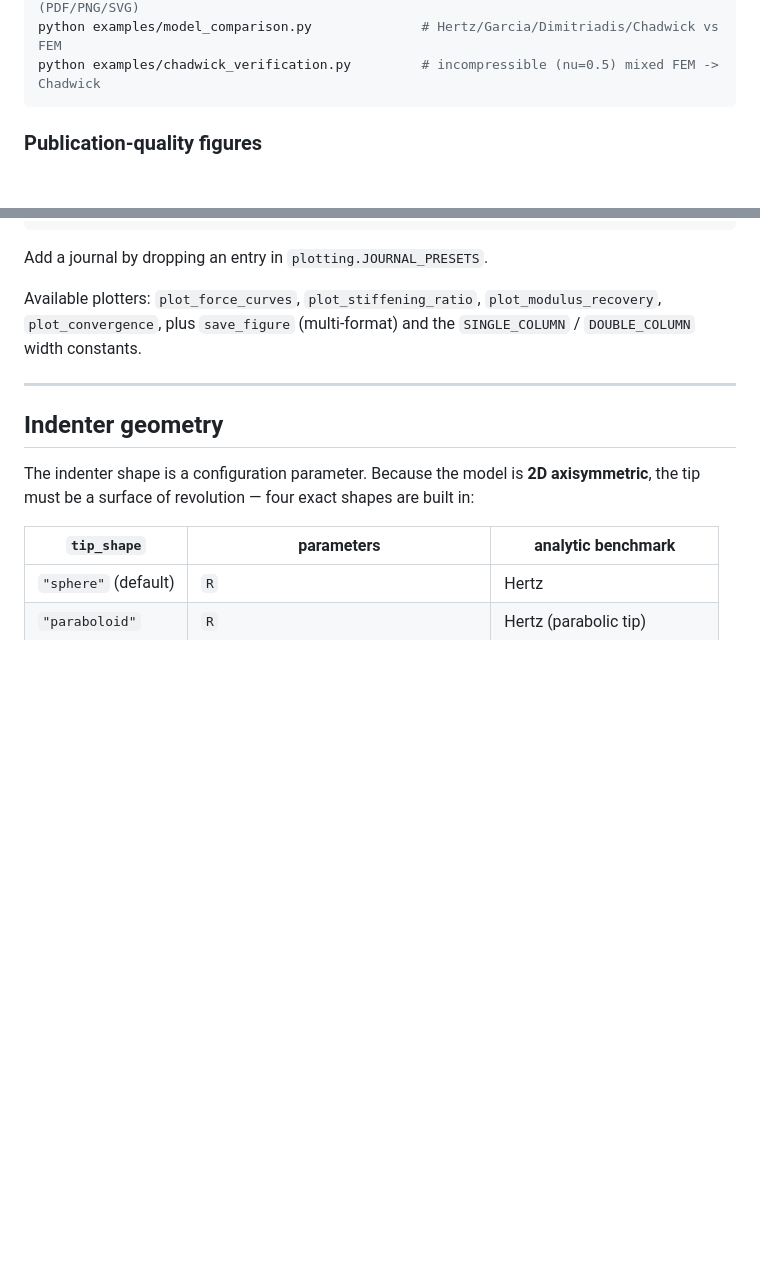
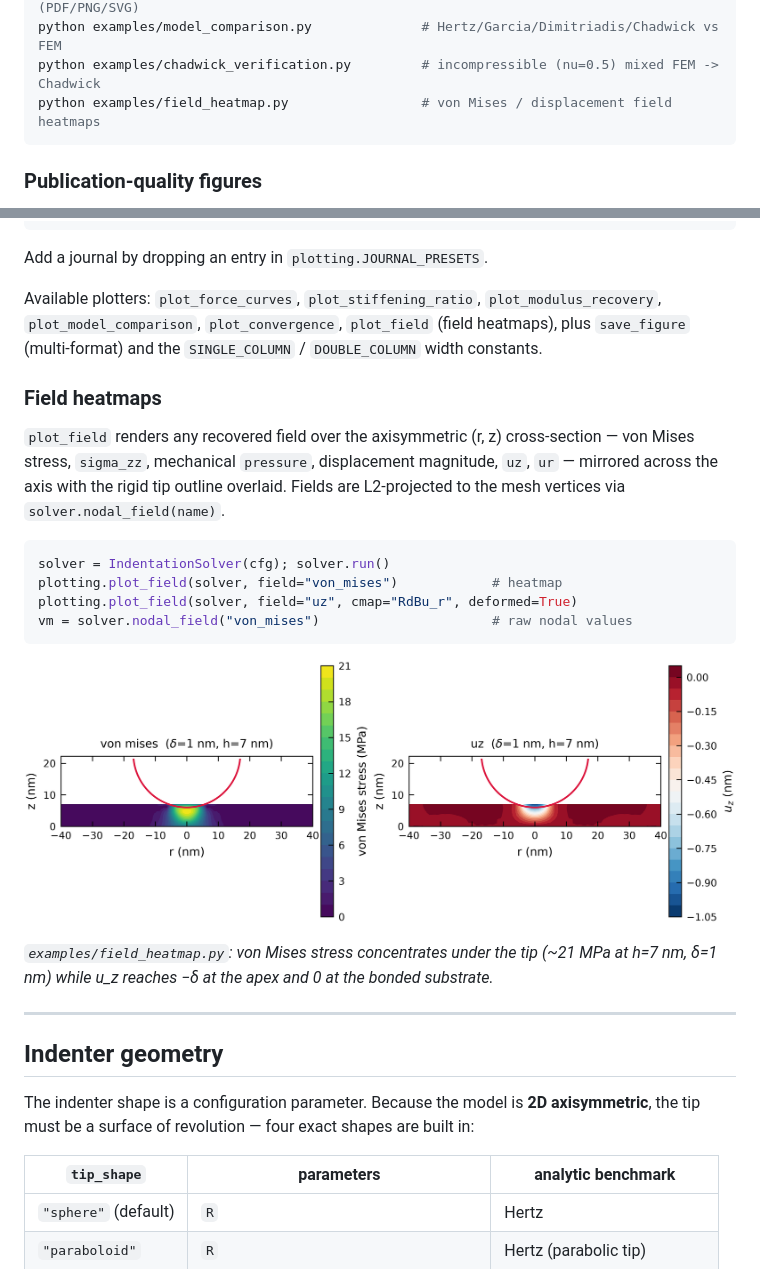
Before and after one commit to LorenaRedondo/nanoindent, a Markdown page: README.md, 2 parts joined by grey strips. Drawn GitHub-style; pictures changed too: docs/field_heatmap.png (added); blank space fills up the shorter version.

````diff
--- a/README.md
+++ b/README.md
@@ -101,6 +101,7 @@ python examples/synthetic_analysis.py           # realistic dataset -> modulus r
 python examples/publication_figure.py           # journal-ready multi-panel figure (PDF/PNG/SVG)
 python examples/model_comparison.py              # Hertz/Garcia/Dimitriadis/Chadwick vs FEM
 python examples/chadwick_verification.py         # incompressible (nu=0.5) mixed FEM -> Chadwick
+python examples/field_heatmap.py                 # von Mises / displacement field heatmaps
 ```
 
 ### Publication-quality figures
@@ -126,8 +127,30 @@ plotting.save_figure(fig, "figures/fig2", formats=("pdf", "png", "svg"))
 Add a journal by dropping an entry in `plotting.JOURNAL_PRESETS`.
 
 Available plotters: `plot_force_curves`, `plot_stiffening_ratio`,
-`plot_modulus_recovery`, `plot_convergence`, plus `save_figure` (multi-format)
-and the `SINGLE_COLUMN` / `DOUBLE_COLUMN` width constants.
+`plot_modulus_recovery`, `plot_model_comparison`, `plot_convergence`,
+`plot_field` (field heatmaps), plus `save_figure` (multi-format) and the
+`SINGLE_COLUMN` / `DOUBLE_COLUMN` width constants.
+
+### Field heatmaps
+
+`plot_field` renders any recovered field over the axisymmetric (r, z)
+cross-section — von Mises stress, `sigma_zz`, mechanical `pressure`,
+displacement magnitude, `uz`, `ur` — mirrored across the axis with the rigid
+tip outline overlaid. Fields are L2-projected to the mesh vertices via
+`solver.nodal_field(name)`.
+
+```python
+solver = IndentationSolver(cfg); solver.run()
+plotting.plot_field(solver, field="von_mises")            # heatmap
+plotting.plot_field(solver, field="uz", cmap="RdBu_r", deformed=True)
+vm = solver.nodal_field("von_mises")                      # raw nodal values
+```
+
+![field heatmap](docs/field_heatmap.png)
+
+*`examples/field_heatmap.py`: von Mises stress concentrates under the tip
+(~21 MPa at h=7 nm, δ=1 nm) while u_z reaches −δ at the apex and 0 at the
+bonded substrate.*
 
 ---
 
````
Also changed, not shown: 4 other files.
